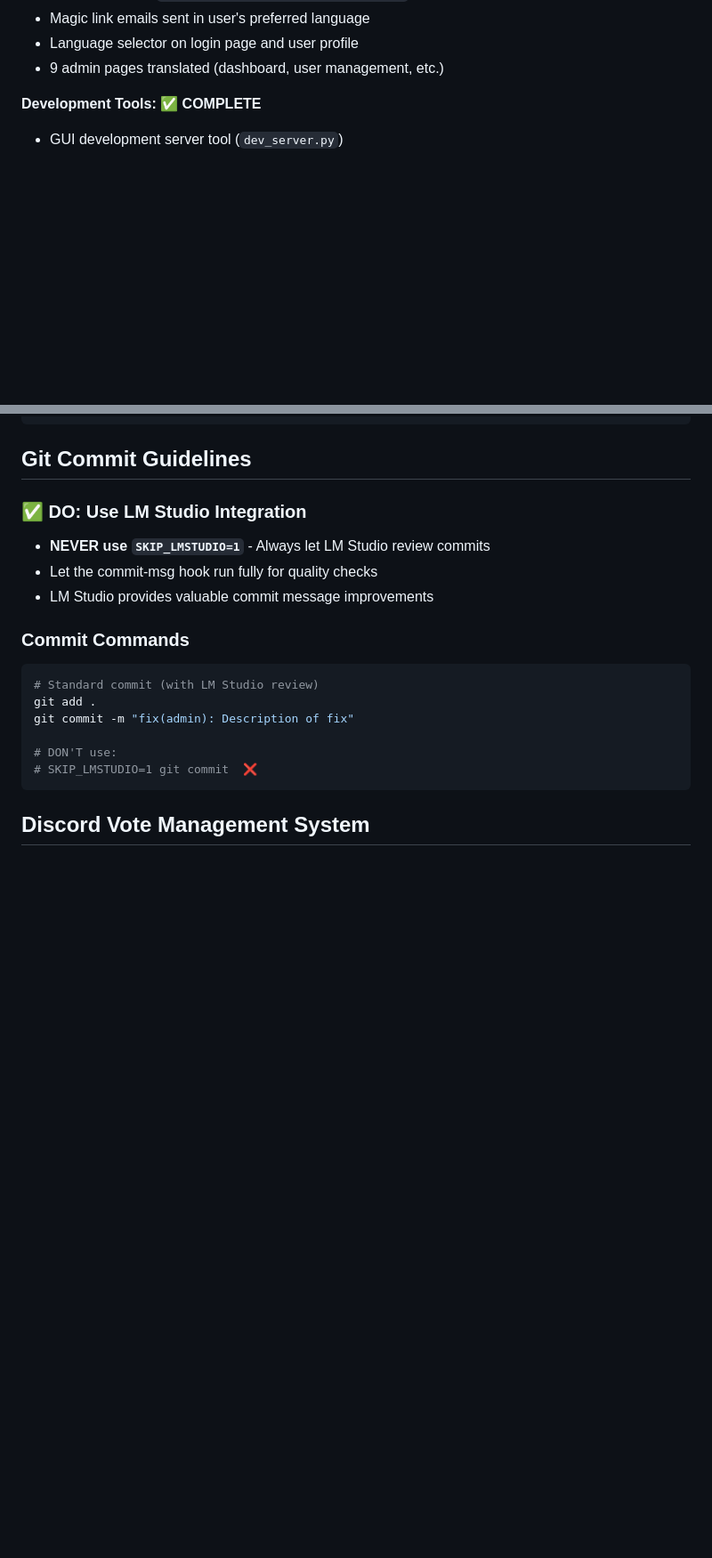
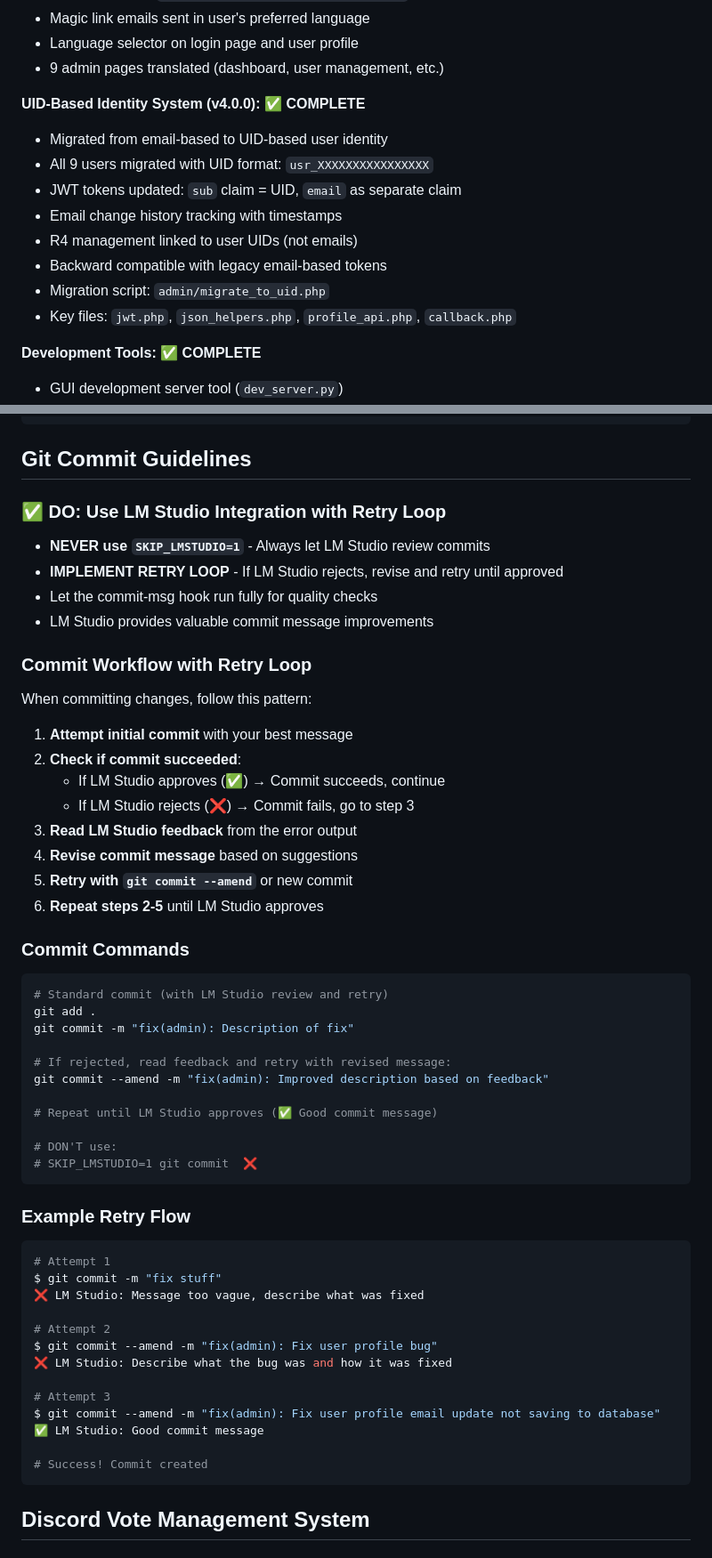
Before and after one commit to k33bz/lastwar-server1586, a Markdown page: claude.md, 2 parts joined by grey strips. Shown at 89% size. Rendered like a GitHub page; blank space fills up the shorter version.

Commit message:
docs(CLAUDE.md): Add git commit retry loop workflow
Adds section documenting retry pattern for commits when LM Studio
suggests improvements. Includes 6-step process and revision example.

````diff
--- a/claude.md
+++ b/claude.md
@@ -25,6 +25,16 @@
 - Magic link emails sent in user's preferred language
 - Language selector on login page and user profile
 - 9 admin pages translated (dashboard, user management, etc.)
+
+**UID-Based Identity System (v4.0.0): ✅ COMPLETE**
+- Migrated from email-based to UID-based user identity
+- All 9 users migrated with UID format: `usr_XXXXXXXXXXXXXXXX`
+- JWT tokens updated: `sub` claim = UID, `email` as separate claim
+- Email change history tracking with timestamps
+- R4 management linked to user UIDs (not emails)
+- Backward compatible with legacy email-based tokens
+- Migration script: `admin/migrate_to_uid.php`
+- Key files: `jwt.php`, `json_helpers.php`, `profile_api.php`, `callback.php`
 
 **Development Tools: ✅ COMPLETE**
 - GUI development server tool (`dev_server.py`)
@@ -73,19 +83,54 @@ gh issue view 123
 
 ## Git Commit Guidelines
 
-### ✅ DO: Use LM Studio Integration
+### ✅ DO: Use LM Studio Integration with Retry Loop
 - **NEVER use `SKIP_LMSTUDIO=1`** - Always let LM Studio review commits
+- **IMPLEMENT RETRY LOOP** - If LM Studio rejects, revise and retry until approved
 - Let the commit-msg hook run fully for quality checks
 - LM Studio provides valuable commit message improvements
 
+### Commit Workflow with Retry Loop
+When committing changes, follow this pattern:
+
+1. **Attempt initial commit** with your best message
+2. **Check if commit succeeded**:
+   - If LM Studio approves (✅) → Commit succeeds, continue
+   - If LM Studio rejects (❌) → Commit fails, go to step 3
+3. **Read LM Studio feedback** from the error output
+4. **Revise commit message** based on suggestions
+5. **Retry with `git commit --amend`** or new commit
+6. **Repeat steps 2-5** until LM Studio approves
+
 ### Commit Commands
 ```bash
-# Standard commit (with LM Studio review)
+# Standard commit (with LM Studio review and retry)
 git add .
 git commit -m "fix(admin): Description of fix"
 
+# If rejected, read feedback and retry with revised message:
+git commit --amend -m "fix(admin): Improved description based on feedback"
+
+# Repeat until LM Studio approves (✅ Good commit message)
+
 # DON'T use:
 # SKIP_LMSTUDIO=1 git commit  ❌
+```
+
+### Example Retry Flow
+```bash
+# Attempt 1
+$ git commit -m "fix stuff"
+❌ LM Studio: Message too vague, describe what was fixed
+
+# Attempt 2
+$ git commit --amend -m "fix(admin): Fix user profile bug"
+❌ LM Studio: Describe what the bug was and how it was fixed
+
+# Attempt 3
+$ git commit --amend -m "fix(admin): Fix user profile email update not saving to database"
+✅ LM Studio: Good commit message
+
+# Success! Commit created
 ```
 
 ## Discord Vote Management System
````
